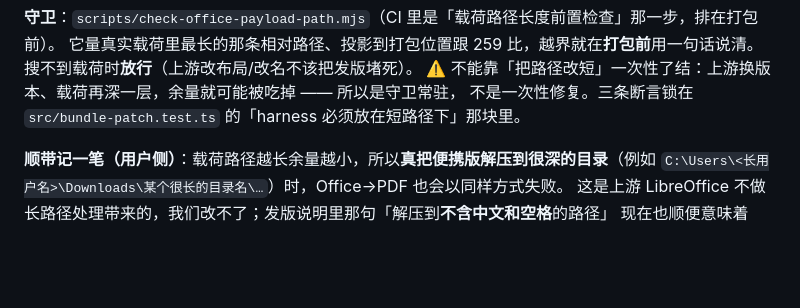
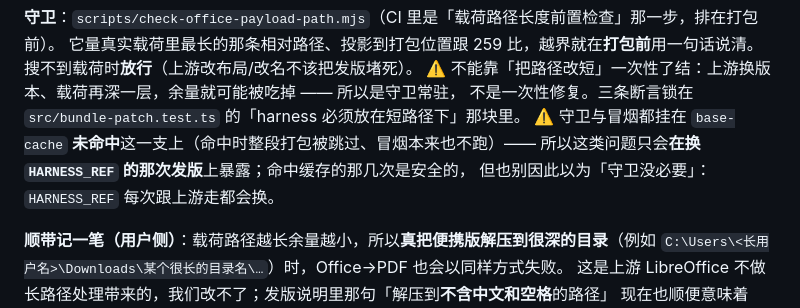
Before and after one commit to sdegongzuo/dsh-webops-plugin, a Markdown page: docs/打包与发版.md, the part around the change. GitHub-like rendering; blank space fills up the shorter version.

Commit message:
docs(ci): 补一句「守卫与冒烟都只在缓存未命中时跑」—— 这类问题只在换 HARNESS_REF 的发版上暴露

```diff
--- a/docs/打包与发版.md
+++ b/docs/打包与发版.md
@@ -469,6 +469,9 @@ CODEBUDDY_SAFE_DELETE_ENABLED=0 node scripts/probe-deep-path.mjs --guard  # 反
 搜不到载荷时**放行**（上游改布局/改名不该把发版堵死）。
 ⚠️ 不能靠「把路径改短」一次性了结：上游换版本、载荷再深一层，余量就可能被吃掉 —— 所以是守卫常驻，
 不是一次性修复。三条断言锁在 `src/bundle-patch.test.ts` 的「harness 必须放在短路径下」那块里。
+⚠️ 守卫与冒烟都挂在 `base-cache` **未命中**这一支上（命中时整段打包被跳过、冒烟本来也不跑）——
+所以这类问题只会**在换 `HARNESS_REF` 的那次发版**上暴露；命中缓存的那几次是安全的，
+但也别因此以为「守卫没必要」：`HARNESS_REF` 每次跟上游走都会换。
 
 **顺带记一笔（用户侧）**：载荷路径越长余量越小，所以**真把便携版解压到很深的目录**（例如
 `C:\Users\<长用户名>\Downloads\某个很长的目录名\…`）时，Office→PDF 也会以同样方式失败。
```
